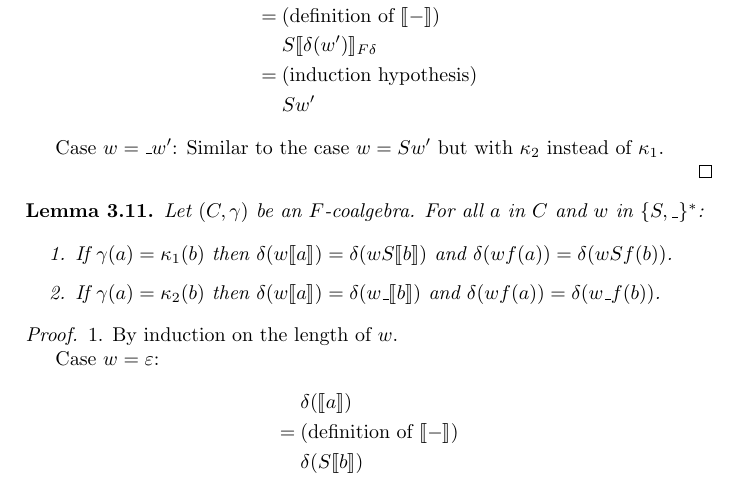
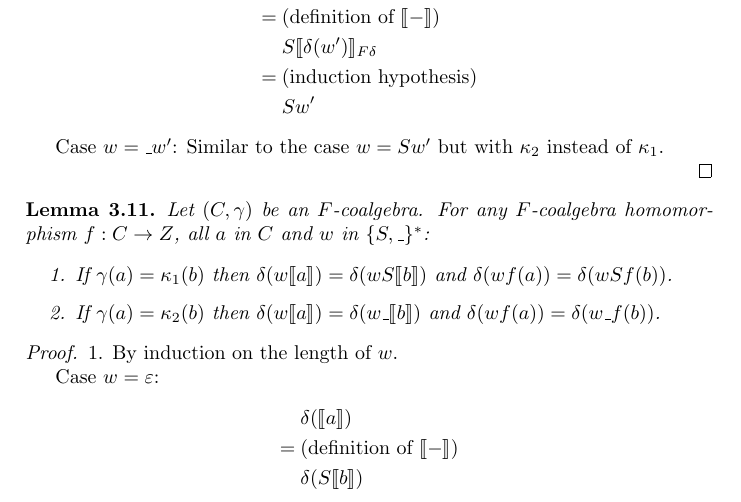
Before and after one commit to mklinik/radboud, a LaTeX document (research-seminar-IMC028/klinik2012ResearchSeminar.tex): part of page 4 of 8, cut so that both start at the same text. Compiled offline with pdfLaTeX.

Commit message:
close free variable f

```diff
--- a/research-seminar-IMC028/klinik2012ResearchSeminar.tex
+++ b/research-seminar-IMC028/klinik2012ResearchSeminar.tex
@@ -353,8 +353,8 @@ $\kappa_1$.
 \begin{lemSemanticAndFagreeOnOneStep}
 \label{lemSemanticAndFagreeOnOneStep}
 
-Let $(C, \gamma)$ be an $F$-coalgebra. For all $a$ in $C$ and $w$ in $\{S,
-\_\}^*$:
+Let $(C, \gamma)$ be an $F$-coalgebra. For any $F$-coalgebra homomorphism $f : C
+\arr Z$, all $a$ in $C$ and $w$ in $\{S, \_\}^*$:
 
 \begin{enumerate}
 \item
```
